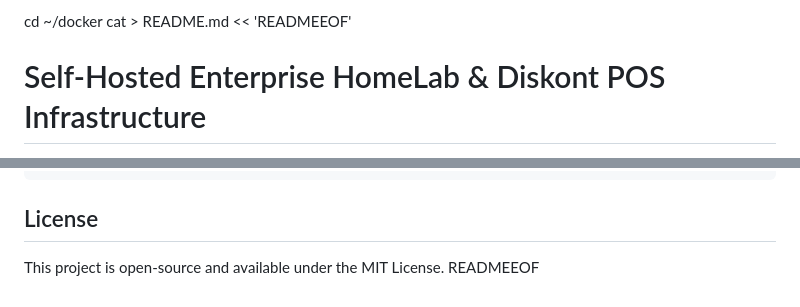
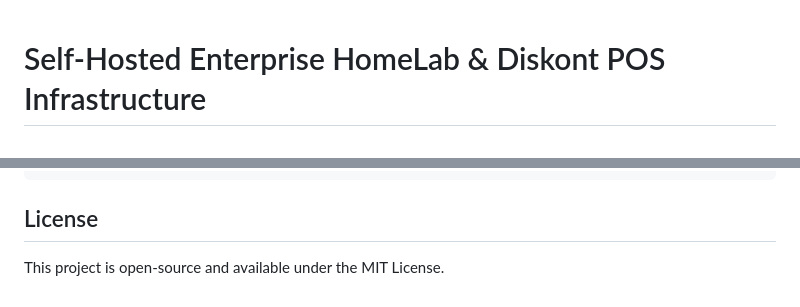
Before and after one commit to markosavicle/markoserver-homelab-infrastructure, a Markdown page: README.md, 2 parts joined by grey strips. Rendered like a GitHub page.

Commit message:
Clean up README by removing command instructions
Removed unnecessary commands from README.

```diff
--- a/README.md
+++ b/README.md
@@ -1,5 +1,3 @@
-cd ~/docker
-cat > README.md << 'READMEEOF'
 # Self-Hosted Enterprise HomeLab & Diskont POS Infrastructure
 
 A production-grade, containerized HomeLab infrastructure built on Ubuntu Server 26.04 LTS.
@@ -217,4 +215,3 @@ docker ps
 ## License
 
 This project is open-source and available under the MIT License.
-READMEEOF
```
